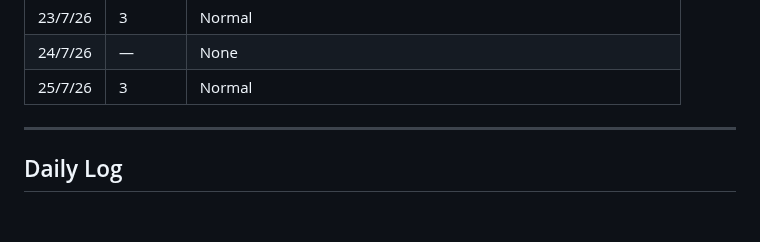
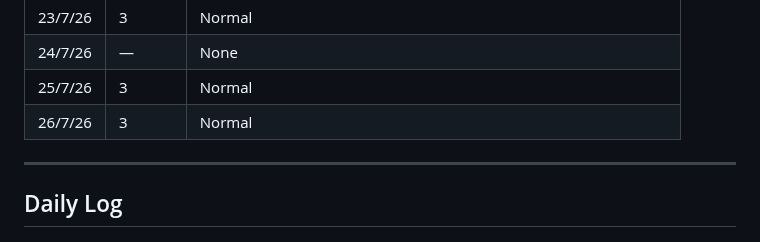
Before and after one commit to gary-the-ai-2026/amy-pt, a Markdown page: nutrition/protein-log.md, the part around the change. Rendered like a GitHub page.

Commit message:
bowel: Sun 26/7 — Type 3 (normal)

```diff
--- a/nutrition/protein-log.md
+++ b/nutrition/protein-log.md
@@ -73,6 +73,7 @@
 | 23/7/26 | 3 | Normal |
 | 24/7/26 | — | None |
 | 25/7/26 | 3 | Normal |
+| 26/7/26 | 3 | Normal |
 
 ---
 
```
